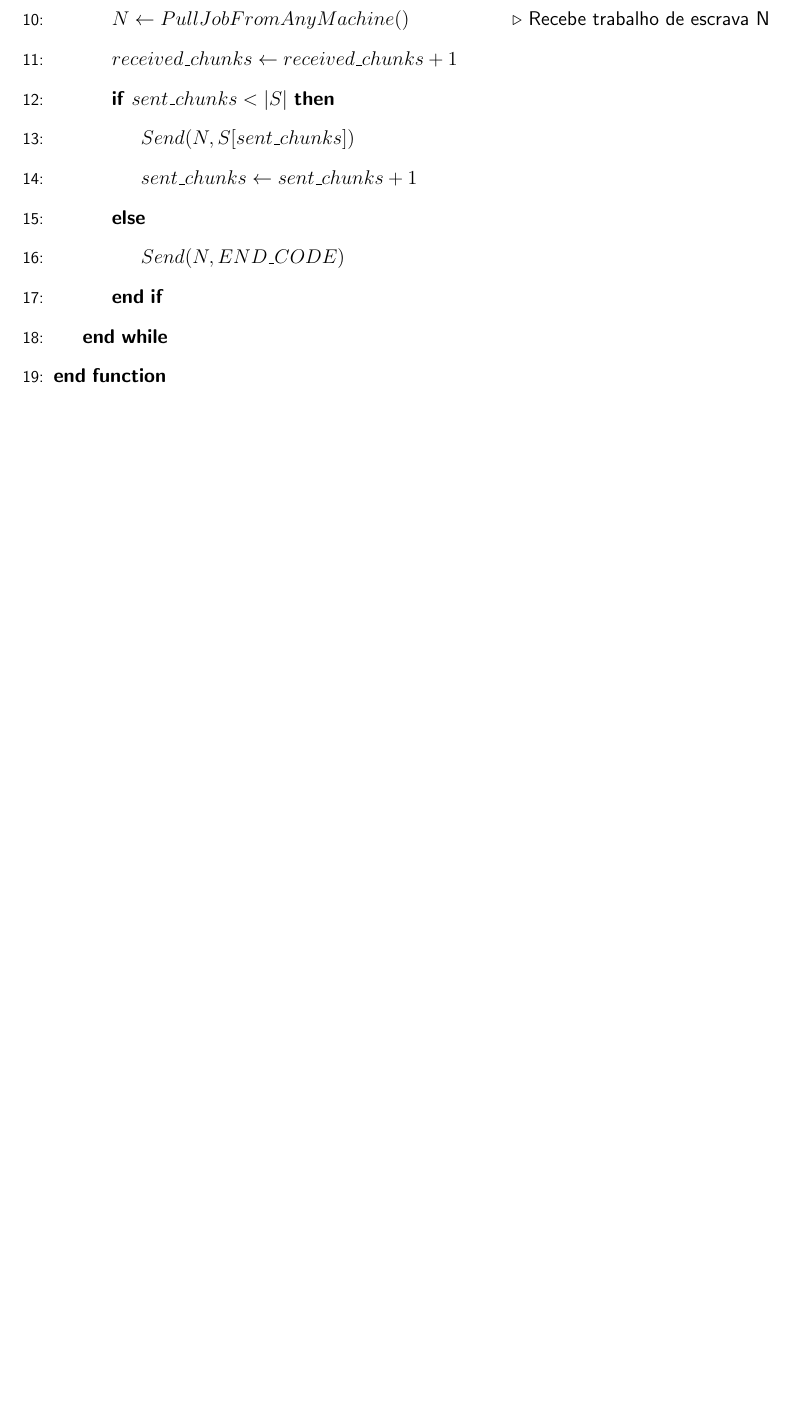
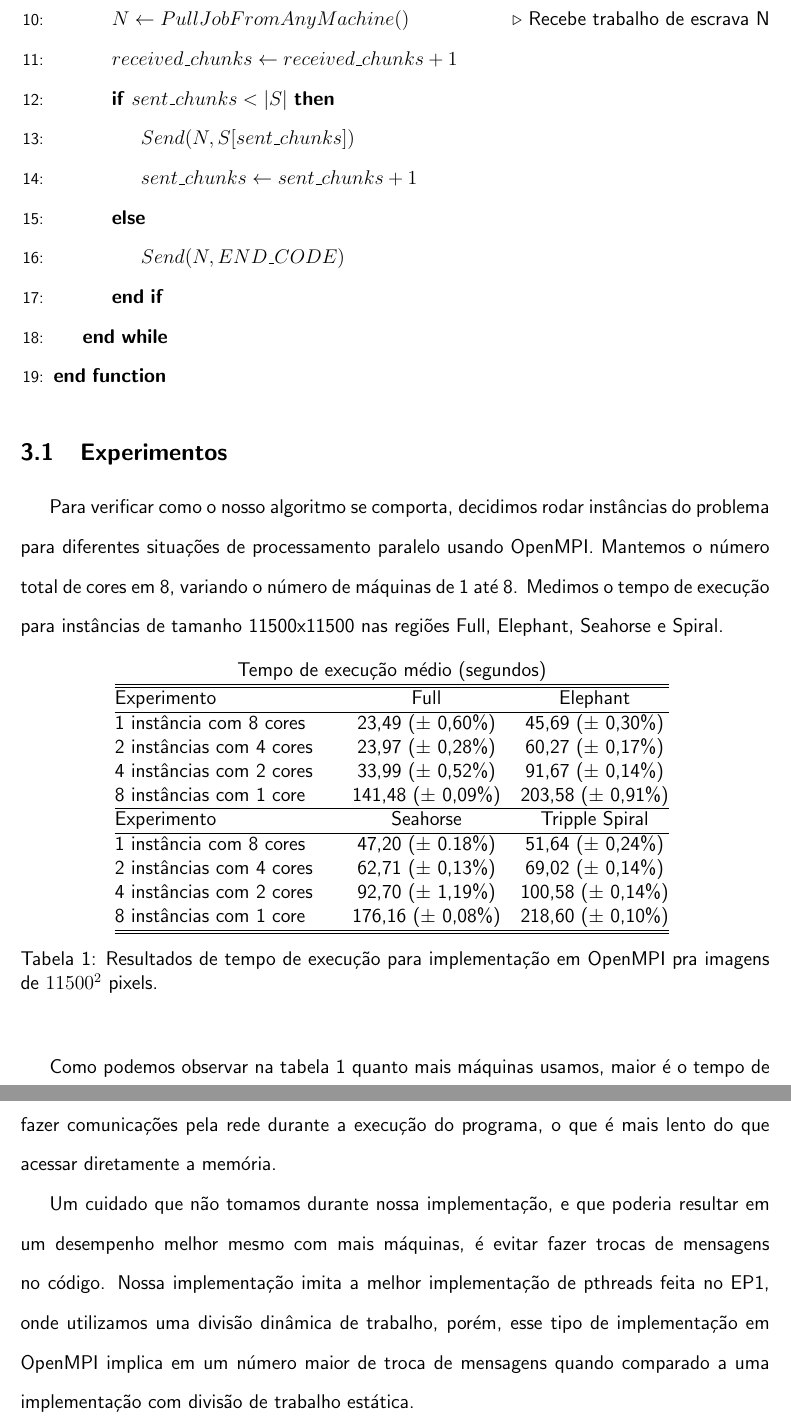
Before and after one commit to sesso-star/MAC0219-EP3, a LaTeX document (doc/relatorio.tex): part of page 6 of 7 before the commit and two parts of pages 6 and 7 of 8 after it, the two joined at a grey line, cut so that both start at the same text, the shorter picture padded with empty space. Compiled offline with pdfLaTeX.

Commit message:
Escrevi um pouco dos resultados sobre openmpi

```diff
--- a/doc/relatorio.tex
+++ b/doc/relatorio.tex
@@ -7,6 +7,7 @@
 \usepackage{amssymb}
 \usepackage{amsthm}
 \usepackage{graphicx}    % needed for include graphics
+\usepackage{graphics}
 \usepackage{subfigure}   % add subfigures
 \usepackage{indentfirst}
 \usepackage{float}       % needed for [H] figure placement option
@@ -178,9 +179,74 @@ distribuindo os blocos de pixels para as máquinas escravas:
 \EndFunction
 \end{algorithmic}
 
+\subsection{Experimentos}
+Para verificar como o nosso algoritmo se comporta, decidimos rodar
+instâncias do problema para diferentes situações de processamento
+paralelo usando OpenMPI. Mantemos o número total de cores em 8, variando
+o número de máquinas de 1 até 8. Medimos o tempo de execução para
+instâncias de tamanho 11500x11500 nas regiões Full, Elephant, Seahorse e
+Spiral.
+
+\begin{table}[ht]
+    \begin{center}
+    \begin{tabular}{@{}lc cc@{}}
+        \multicolumn{4}{c}{Tempo de execução médio (segundos)}\\
+        \hline
+        \hline
+        Experimento && Full & Elephant \\
+        \hline
+        1 instância com 8 cores &&
+                                    23,49 ($\pm$ 0,60\%) &
+                                    45,69 ($\pm$ 0,30\%) \\
+        2 instâncias com 4 cores &&
+                                    23,97 ($\pm$ 0,28\%) &
+                                    60,27 ($\pm$ 0,17\%) \\
+        4 instâncias com 2 cores &&
+                                    33,99 ($\pm$ 0,52\%) &
+                                    91,67 ($\pm$ 0,14\%) \\
+        8 instâncias com 1 core &&
+                                   141,48 ($\pm$ 0,09\%) &
+                                   203,58 ($\pm$ 0,91\%) \\
+
+        \hline
+        Experimento && Seahorse & Tripple  Spiral \\
+        \hline
+        1 instância com 8 cores &&
+                                    47,20 ($\pm$ 0.18\%) &
+                                    51,64 ($\pm$ 0,24\%) \\
+        2 instâncias com 4 cores &&
+                                    62,71 ($\pm$ 0,13\%) &
+                                    69,02 ($\pm$ 0,14\%) \\
+        4 instâncias com 2 cores &&
+                                    92,70 ($\pm$ 1,19\%) &
+                                    100,58 ($\pm$ 0,14\%) \\
+        8 instâncias com 1 core &&
+                                   176,16 ($\pm$ 0,08\%) &
+                                   218,60 ($\pm$ 0,10\%) \\
+        \hline
+        \hline
+    \end{tabular} \caption{Resultados de tempo de execução para
+        implementação em OpenMPI pra imagens de $11500^2$ pixels.}
+        \label{tabela:openmpi}
+    \end{center}
+\end{table}
+
+Como podemos observar na tabela \ref{tabela:openmpi} quanto mais
+máquinas usamos, maior é o tempo de execução de nosso programa. Isso
+acontece porque quando usamos mais máquinas precisamos fazer
+comunicações pela rede durante a execução do programa, o que é mais
+lento do que acessar diretamente a memória.
+
+Um cuidado que não tomamos durante nossa implementação, e que poderia
+resultar em um desempenho melhor mesmo com mais máquinas, é evitar fazer
+trocas de mensagens no código. Nossa implementação imita a melhor
+implementação de pthreads feita no EP1, onde utilizamos uma divisão
+dinâmica de trabalho, porém, esse tipo de implementação em OpenMPI
+implica em um número maior de troca de mensagens quando comparado a uma
+implementação com divisão de trabalho estática.
+
 \newpage
 \section{Conclusão}
 
 \newpage
-
 \end{document}
```
Also changed, not shown: doc/relatorio.pdf.
